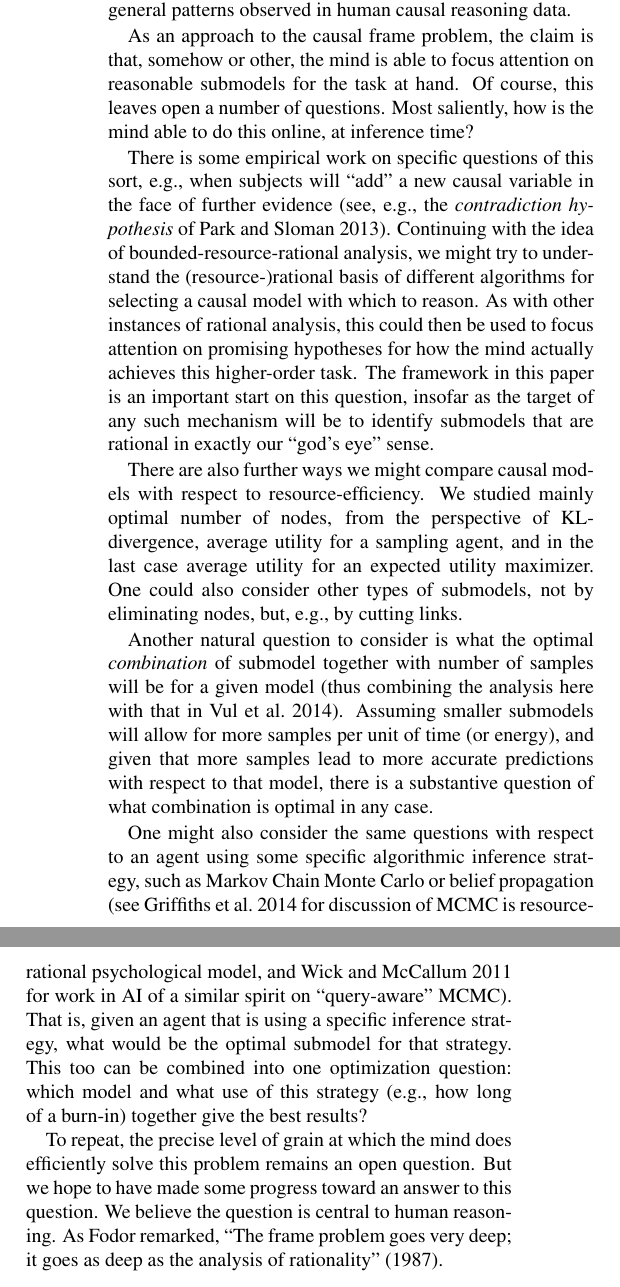
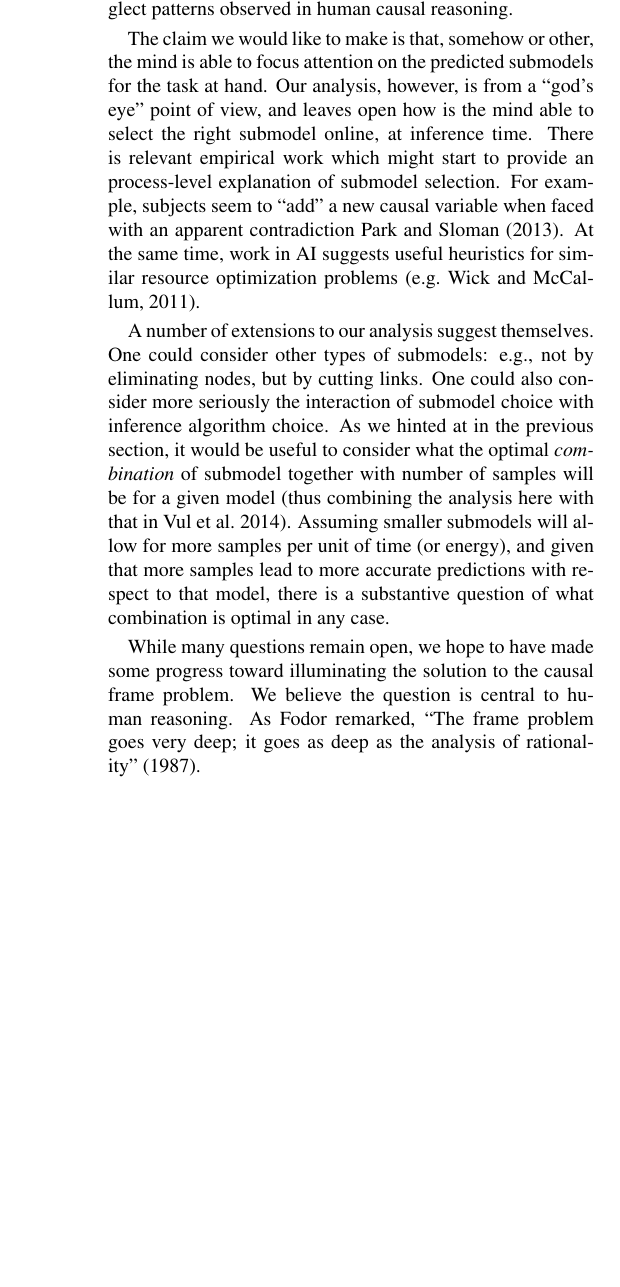
Before and after one commit to ngoodman/rationalsubmodels, a LaTeX paper (CogSci/cogsci15-draft.tex): two parts of the columns of page 6 of 7 before the commit and part of one column of page 6 of 7 after it, the two joined at a grey line, cut so that both start at the same text, the shorter picture padded with empty space. Compiled offline with pdfLaTeX.

Commit message:
edits to discussion

```diff
--- a/CogSci/cogsci15-draft.tex
+++ b/CogSci/cogsci15-draft.tex
@@ -358,19 +358,33 @@ However, this does not yet say anything about resource-rationality at the level
 
 \section{Further Questions and Directions}
 
-The notion of \emph{rational submodel} presented here is from a ``god's eye'' point of view, determining which submodel of a larger model an agent ought to use for a given purpose, balancing costs with accuracy. As we have seen, the framework does already shed light on a number of phenomena: it agrees with our pretheoretical intuition that only a few previous time steps should matter in an HMM; it interacts in subtle ways with different assumptions about choice rules, witness the single-sampling agent in the second example; and it retrodicts general patterns observed in human causal reasoning data.
+The \emph{resource-rational submodel} is that submodel of the true, larger model which an agent ought to use for a given purpose, balancing costs with accuracy.
+As we have seen, this approach to the causal frame problem does already shed light on a number of phenomena: it agrees with our pretheoretical intuition that only a few previous time steps should matter in an HMM; it interacts in subtle ways with different assumptions about choice rules, witness the single-sampling agent in the second example; and it retrodicts general alternative neglect patterns observed in human causal reasoning.
 
-As an approach to the causal frame problem, the claim is that, somehow or other, the mind is able to focus attention on reasonable submodels for the task at hand. Of course, this leaves open a number of questions. Most saliently, how is the mind able to do this online, at inference time?
+The claim we would like to make is that, somehow or other, the mind is able to focus attention on the predicted submodels for the task at hand.
+Our analysis, however, is from a ``god's eye'' point of view, and leaves open how is the mind able to select the right submodel online, at inference time.
+%
+There is relevant empirical work which might start to provide an process-level explanation of submodel selection. For example, subjects seem to ``add'' a new causal variable when faced with an apparent contradiction \cite{Park}.
+% (see, e.g., the \emph{contradiction hypothesis} of \citealt{Park}).
+%We might try to understand the (resource-)rational basis of different algorithms for selecting a causal model with which to reason. As with other instances of rational analysis, this could then be used to focus attention on promising hypotheses for how the mind actually achieves this higher-order task. The framework in this paper is an important start on this question, insofar as the target of any such mechanism will be to identify submodels that are rational in exactly our ``god's eye'' sense.
+At the same time, work in AI suggests useful heuristics for similar resource optimization problems \cite[e.g.][]{WickMcCallum}.
 
-There is some empirical work on specific questions of this sort, e.g., when subjects will ``add'' a new causal variable in the face of further evidence (see, e.g., the \emph{contradiction hypothesis} of \citealt{Park}). Continuing with the idea of bounded-resource-rational analysis, we might try to understand the (resource-)rational basis of different algorithms for selecting a causal model with which to reason. As with other instances of rational analysis, this could then be used to focus attention on promising hypotheses for how the mind actually achieves this higher-order task. The framework in this paper is an important start on this question, insofar as the target of any such mechanism will be to identify submodels that are rational in exactly our ``god's eye'' sense.
 
-There are also further ways we might compare causal models with respect to resource-efficiency. We studied mainly optimal number of nodes, from the perspective of KL-divergence, average utility for a sampling agent, and in the last case average utility for an expected utility maximizer. One could also consider other types of submodels, not by eliminating nodes, but, e.g., by cutting links.
+A number of extensions to our analysis suggest themselves.
+One could consider other types of submodels: e.g., not by eliminating nodes, but by cutting links.
+One could also consider more seriously the interaction of submodel choice with inference algorithm choice.
+As we hinted at in the previous section, it would be useful to consider what the optimal \emph{combination} of submodel together with number of samples will be for a given model (thus combining the analysis here with that in \citealt{Vul2014}). Assuming smaller submodels will allow for more samples per unit of time (or energy), and given that more samples lead to more accurate predictions with respect to that model, there is a substantive question of what combination is optimal in any case.
 
-Another natural question to consider is what the optimal \emph{combination} of submodel together with number of samples will be for a given model (thus combining the analysis here with that in \citealt{Vul2014}). Assuming smaller submodels will allow for more samples per unit of time (or energy), and given that more samples lead to more accurate predictions with respect to that model, there is a substantive question of what combination is optimal in any case.
+%
+%There are also further ways we might compare causal models with respect to resource-efficiency. We studied mainly optimal number of nodes, from the perspective of KL-divergence, average utility for a sampling agent, and in the last case average utility for an expected utility maximizer. One could also consider other types of submodels, not by eliminating nodes, but, e.g., by cutting links.
+%
+%Another natural question to consider is what the optimal \emph{combination} of submodel together with number of samples will be for a given model (thus combining the analysis here with that in \citealt{Vul2014}). Assuming smaller submodels will allow for more samples per unit of time (or energy), and given that more samples lead to more accurate predictions with respect to that model, there is a substantive question of what combination is optimal in any case.
+%
+%One might also consider the same questions with respect to an agent using some specific algorithmic inference strategy, such as Markov Chain Monte Carlo or belief propagation (see \citealt{Griffiths2014} for discussion of MCMC is resource-rational psychological model, and \citealt{WickMcCallum} for work in AI of a similar spirit on ``query-aware'' MCMC). That is, given an agent that is using a specific inference strategy, what would be the optimal submodel for that strategy. This too can be combined into one optimization question: which model and what use of this strategy (e.g., how long of a burn-in) together give the best results?
 
-One might also consider the same questions with respect to an agent using some specific algorithmic inference strategy, such as Markov Chain Monte Carlo or belief propagation (see \citealt{Griffiths2014} for discussion of MCMC is resource-rational psychological model, and \citealt{WickMcCallum} for work in AI of a similar spirit on ``query-aware'' MCMC). That is, given an agent that is using a specific inference strategy, what would be the optimal submodel for that strategy. This too can be combined into one optimization question: which model and what use of this strategy (e.g., how long of a burn-in) together give the best results?
-
-To repeat, the precise level of grain at which the mind does efficiently solve this problem remains an open question. But we hope to have made some progress toward an answer to this question. We believe the question is central to  human reasoning. As Fodor remarked, ``The frame problem goes very deep; it goes as deep as the analysis of rationality" \citeyearpar{Fodor1987}.
+%To repeat, the precise level of grain at which the mind does efficiently solve this problem remains an open question.
+While many questions remain open, we hope to have made some progress toward illuminating the solution to the causal frame problem.
+We believe the question is central to human reasoning. As Fodor remarked, ``The frame problem goes very deep; it goes as deep as the analysis of rationality" \citeyearpar{Fodor1987}.
 
 %NDG: should do joint optimization of samples and submodel.
 %TFI: Yes!
```
